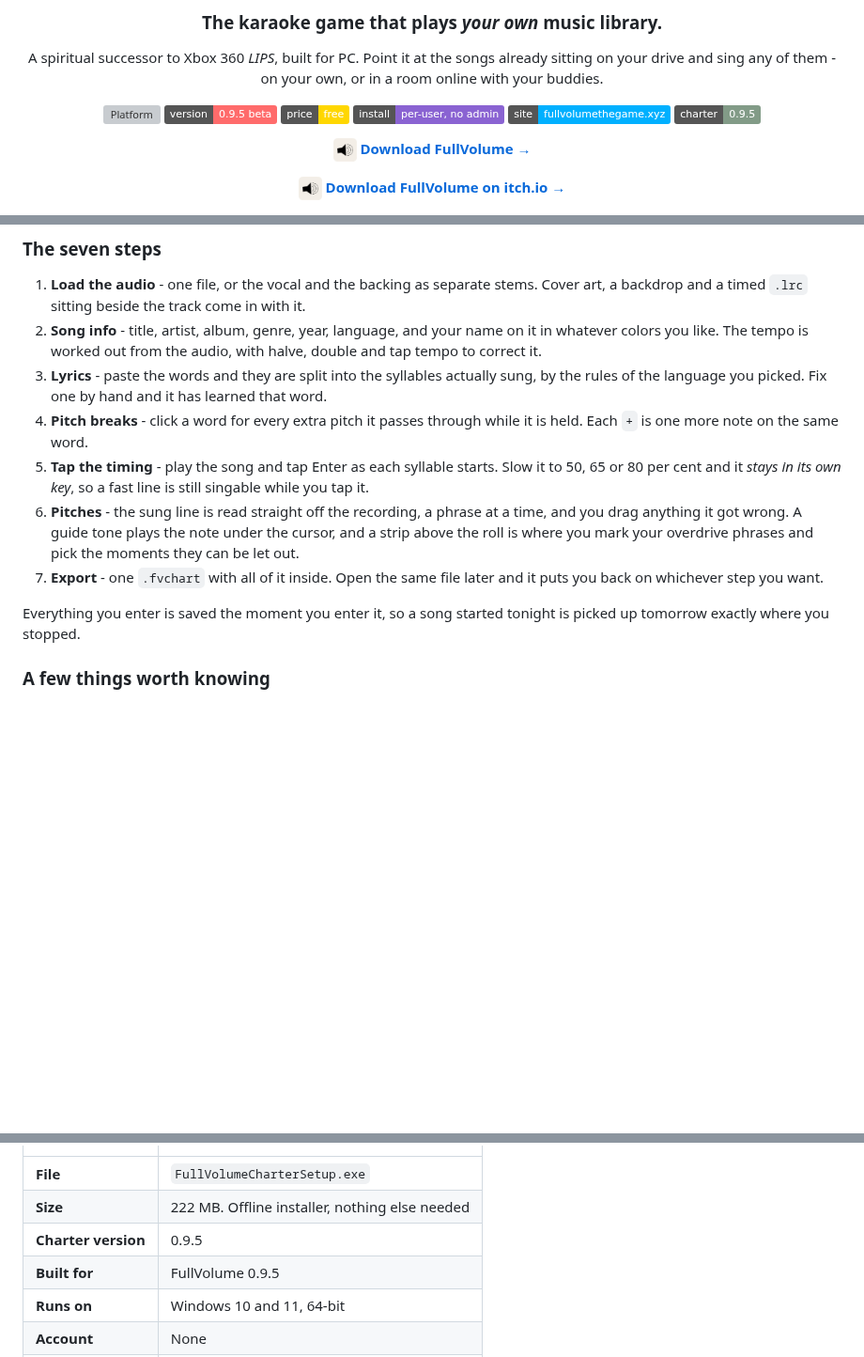
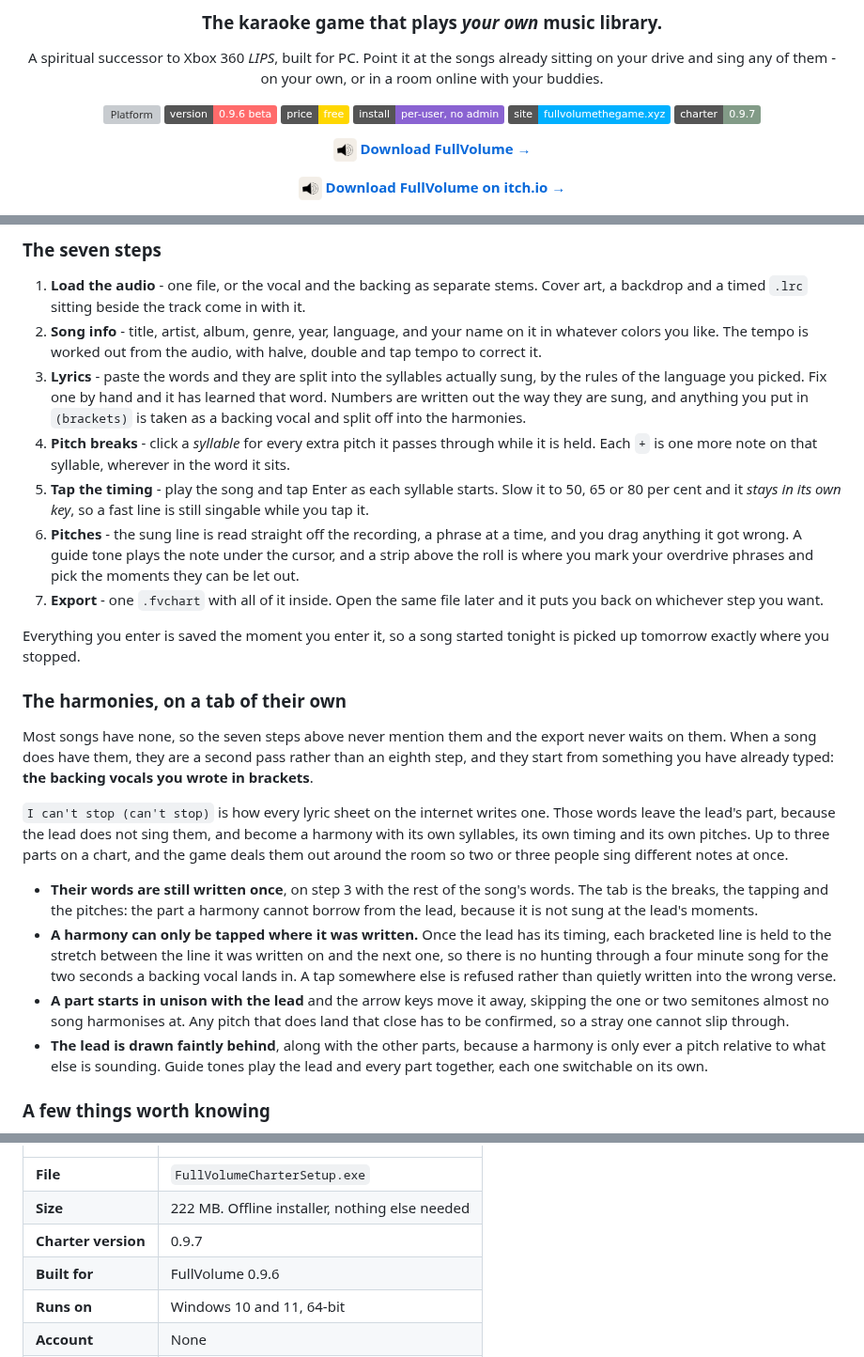
Before and after one commit to iamjrmh/FullVolumeTheGame, a Markdown page: README.md, 3 parts joined by grey strips. Shown at 94% size. Rendered like a GitHub page; badges without logos; blank space fills up the shorter version; grey boxes are pictures that could not be loaded.

Commit message:
Update version numbers in README.md to 0.9.6

```diff
--- a/README.md
+++ b/README.md
@@ -19,11 +19,11 @@
 A spiritual successor to Xbox 360 *LIPS*, built for PC. Point it at the songs already sitting on your drive and sing any of them - on your own, or in a room online with your buddies.
 
 [![Platform](https://img.shields.io/badge/platform-Windows%2010%20%2F%2011-2ea043)](#-system-requirements)
-[![Version](https://img.shields.io/badge/version-0.9.5%20beta-ff6b6b)](../../releases)
+[![Version](https://img.shields.io/badge/version-0.9.6%20beta-ff6b6b)](../../releases)
 [![Price](https://img.shields.io/badge/price-free-gold)](../../releases/latest)
 [![Install](https://img.shields.io/badge/install-per--user%2C%20no%20admin-8a63d2)](#-installing)
 [![Website](https://img.shields.io/badge/site-fullvolumethegame.xyz-00b0ff)](https://fullvolumethegame.xyz)
-[![Charter](https://img.shields.io/badge/charter-0.9.5-829B87)](#-fullvolumecharter)
+[![Charter](https://img.shields.io/badge/charter-0.9.7-829B87)](#-fullvolumecharter)
 
 
 <a href="https://fullvolumethegame.xyz/api/download/game"><img src="https://raw.githubusercontent.com/iamjrmh/FullVolumeTheGame/refs/heads/main/app-icon.png" width="25" height="25" alt="FullVolume" style="vertical-align: middle;"> **Download FullVolume →**</a>
@@ -254,13 +256,24 @@ It is a real desktop app, not a web page in a wrapper: no account, no upload, no
 
 1. **Load the audio** - one file, or the vocal and the backing as separate stems. Cover art, a backdrop and a timed `.lrc` sitting beside the track come in with it.
 2. **Song info** - title, artist, album, genre, year, language, and your name on it in whatever colors you like. The tempo is worked out from the audio, with halve, double and tap tempo to correct it.
-3. **Lyrics** - paste the words and they are split into the syllables actually sung, by the rules of the language you picked. Fix one by hand and it has learned that word.
-4. **Pitch breaks** - click a word for every extra pitch it passes through while it is held. Each `+` is one more note on the same word.
+3. **Lyrics** - paste the words and they are split into the syllables actually sung, by the rules of the language you picked. Fix one by hand and it has learned that word. Numbers are written out the way they are sung, and anything you put in `(brackets)` is taken as a backing vocal and split off into the harmonies.
+4. **Pitch breaks** - click a *syllable* for every extra pitch it passes through while it is held. Each `+` is one more note on that syllable, wherever in the word it sits.
 5. **Tap the timing** - play the song and tap Enter as each syllable starts. Slow it to 50, 65 or 80 per cent and it *stays in its own key*, so a fast line is still singable while you tap it.
 6. **Pitches** - the sung line is read straight off the recording, a phrase at a time, and you drag anything it got wrong. A guide tone plays the note under the cursor, and a strip above the roll is where you mark your overdrive phrases and pick the moments they can be let out.
 7. **Export** - one `.fvchart` with all of it inside. Open the same file later and it puts you back on whichever step you want.
 
 Everything you enter is saved the moment you enter it, so a song started tonight is picked up tomorrow exactly where you stopped.
+
+### The harmonies, on a tab of their own
+
+Most songs have none, so the seven steps above never mention them and the export never waits on them. When a song does have them, they are a second pass rather than an eighth step, and they start from something you have already typed: **the backing vocals you wrote in brackets**.
+
+`I can't stop (can't stop)` is how every lyric sheet on the internet writes one. Those words leave the lead's part, because the lead does not sing them, and become a harmony with its own syllables, its own timing and its own pitches. Up to three parts on a chart, and the game deals them out around the room so two or three people sing different notes at once.
+
+- **Their words are still written once**, on step 3 with the rest of the song's words. The tab is the breaks, the tapping and the pitches: the part a harmony cannot borrow from the lead, because it is not sung at the lead's moments.
+- **A harmony can only be tapped where it was written.** Once the lead has its timing, each bracketed line is held to the stretch between the line it was written on and the next one, so there is no hunting through a four minute song for the two seconds a backing vocal lands in. A tap somewhere else is refused rather than quietly written into the wrong verse.
+- **A part starts in unison with the lead** and the arrow keys move it away, skipping the one or two semitones almost no song harmonises at. Any pitch that does land that close has to be confirmed, so a stray one cannot slip through.
+- **The lead is drawn faintly behind**, along with the other parts, because a harmony is only ever a pitch relative to what else is sounding. Guide tones play the lead and every part together, each one switchable on its own.
 
 ### A few things worth knowing
 
@@ -319,8 +334,8 @@ Everything you enter is saved the moment you enter it, so a song started tonight
 |---|---|
 | **File** | `FullVolumeCharterSetup.exe` |
 | **Size** | 222 MB. Offline installer, nothing else needed |
-| **Charter version** | 0.9.5 |
-| **Built for** | FullVolume 0.9.5 |
+| **Charter version** | 0.9.7 |
+| **Built for** | FullVolume 0.9.6 |
 | **Runs on** | Windows 10 and 11, 64-bit |
 | **Account** | None |
 | **Writes** | `.fvchart` |
```
Also changed, not shown: other parts of README.md (+8 -4 lines).
